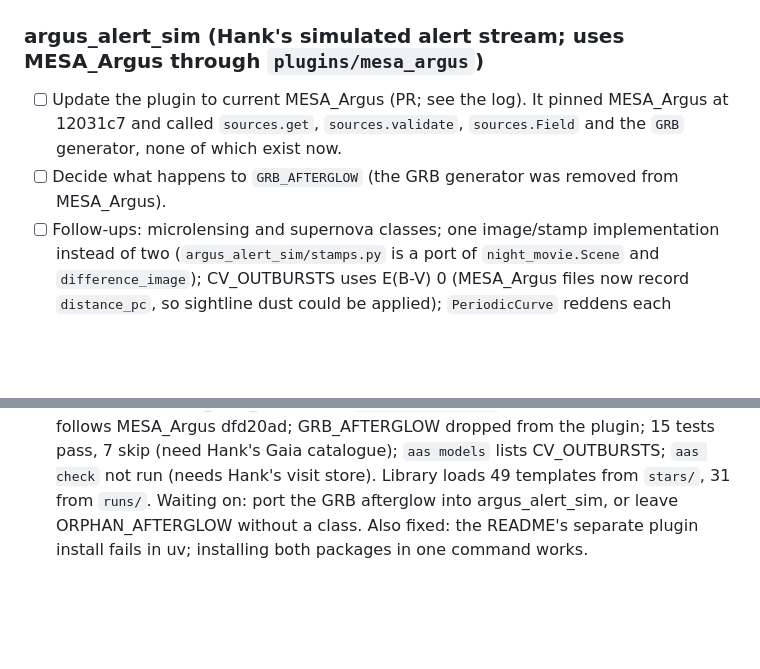
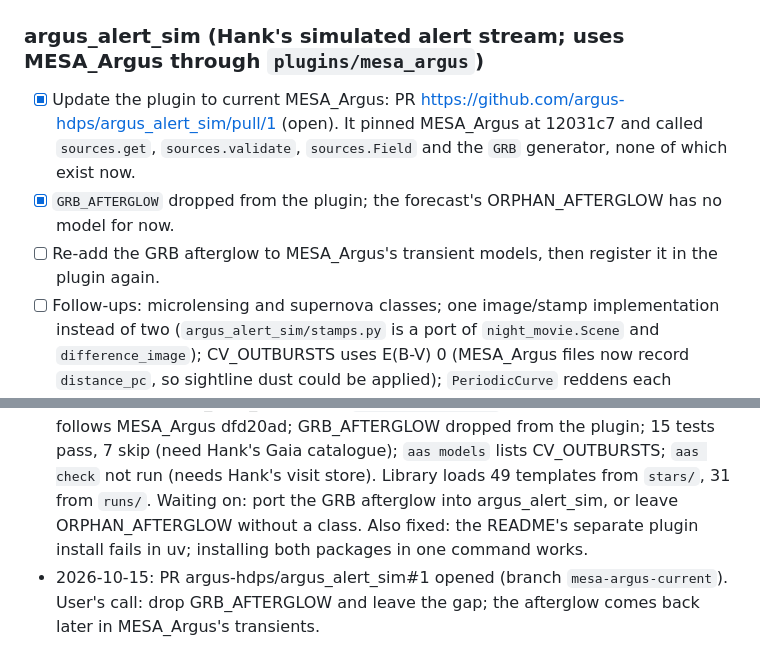
Before and after one commit to nialljmiller/MESA_Argus, a Markdown page: docs/ARGUS_INTEGRATION.md, 2 parts joined by grey strips. GitHub-like rendering; blank space fills up the shorter version.

Commit message:
ARGUS_INTEGRATION.md: argus_alert_sim PR #1 opened
Co-Authored-By: Claude Opus 5.5 <noreply@anthropic.com>

```diff
--- a/docs/ARGUS_INTEGRATION.md
+++ b/docs/ARGUS_INTEGRATION.md
@@ -9,9 +9,11 @@ Clones of the other repos: `~/argus_repos/` (synthref, hdps, argus_alert_sim). A
 ## Checklist
 
 ### argus_alert_sim (Hank's simulated alert stream; uses MESA_Argus through `plugins/mesa_argus`)
-- [ ] Update the plugin to current MESA_Argus (PR; see the log). It pinned MESA_Argus at 12031c7 and called
-      `sources.get`, `sources.validate`, `sources.Field` and the `GRB` generator, none of which exist now.
-- [ ] Decide what happens to `GRB_AFTERGLOW` (the GRB generator was removed from MESA_Argus).
+- [x] Update the plugin to current MESA_Argus: PR https://github.com/argus-hdps/argus_alert_sim/pull/1 (open).
+      It pinned MESA_Argus at 12031c7 and called `sources.get`, `sources.validate`, `sources.Field` and the `GRB`
+      generator, none of which exist now.
+- [x] `GRB_AFTERGLOW` dropped from the plugin; the forecast's ORPHAN_AFTERGLOW has no model for now.
+- [ ] Re-add the GRB afterglow to MESA_Argus's transient models, then register it in the plugin again.
 - [ ] Follow-ups: microlensing and supernova classes; one image/stamp implementation instead of two
       (`argus_alert_sim/stamps.py` is a port of `night_movie.Scene` and `difference_image`); CV_OUTBURSTS uses
       E(B-V) 0 (MESA_Argus files now record `distance_pc`, so sightline dust could be applied); `PeriodicCurve`
@@ -56,3 +58,5 @@ Each of these changes measurements: decide one at a time.
   CV_OUTBURSTS; `aas check` not run (needs Hank's visit store). Library loads 49 templates from `stars/`, 31 from
   `runs/`. Waiting on: port the GRB afterglow into argus_alert_sim, or leave ORPHAN_AFTERGLOW without a class.
   Also fixed: the README's separate plugin install fails in uv; installing both packages in one command works.
+- 2026-10-15: PR argus-hdps/argus_alert_sim#1 opened (branch `mesa-argus-current`). User's call: drop
+  GRB_AFTERGLOW and leave the gap; the afterglow comes back later in MESA_Argus's transients.
```
